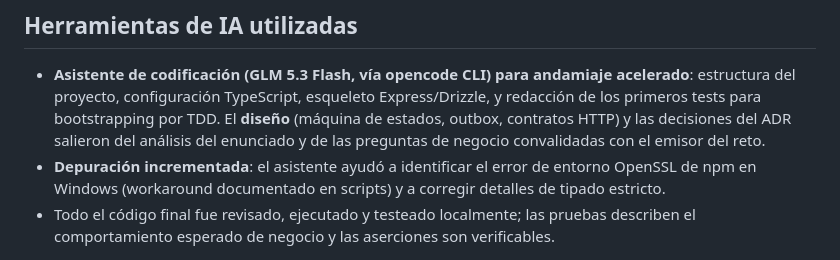
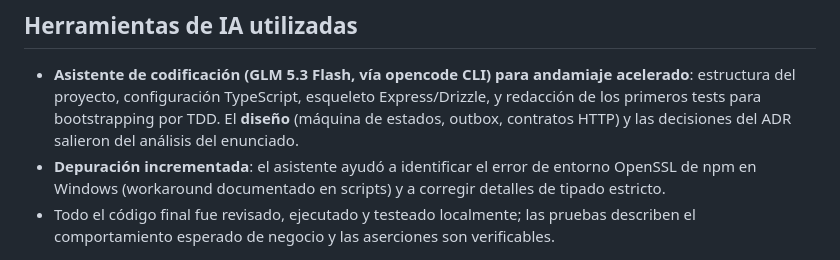
Before and after one commit to frayxyz/tracking-notifier, a Markdown page: README.md, the part around the change. Drawn GitHub-style.

Commit message:
docs: remove remaining validation-exchange reference

```diff
--- a/README.md
+++ b/README.md
@@ -320,8 +320,7 @@ todo al arranque (inyección explícita, sin contenedor mágico).
 - **Asistente de codificación (GLM 5.3 Flash, vía opencode CLI) para andamiaje acelerado**:
   estructura del proyecto, configuración TypeScript, esqueleto Express/Drizzle, y redacción de
   los primeros tests para bootstrapping por TDD. El **diseño** (máquina de estados, outbox,
-  contratos HTTP) y las decisiones del ADR salieron del análisis del enunciado y de las
-  preguntas de negocio convalidadas con el emisor del reto.
+  contratos HTTP) y las decisiones del ADR salieron del análisis del enunciado.
 - **Depuración incrementada**: el asistente ayudó a identificar el error de entorno OpenSSL de
   npm en Windows (workaround documentado en scripts) y a corregir detalles de tipado estricto.
 - Todo el código final fue revisado, ejecutado y testeado localmente; las pruebas
```
